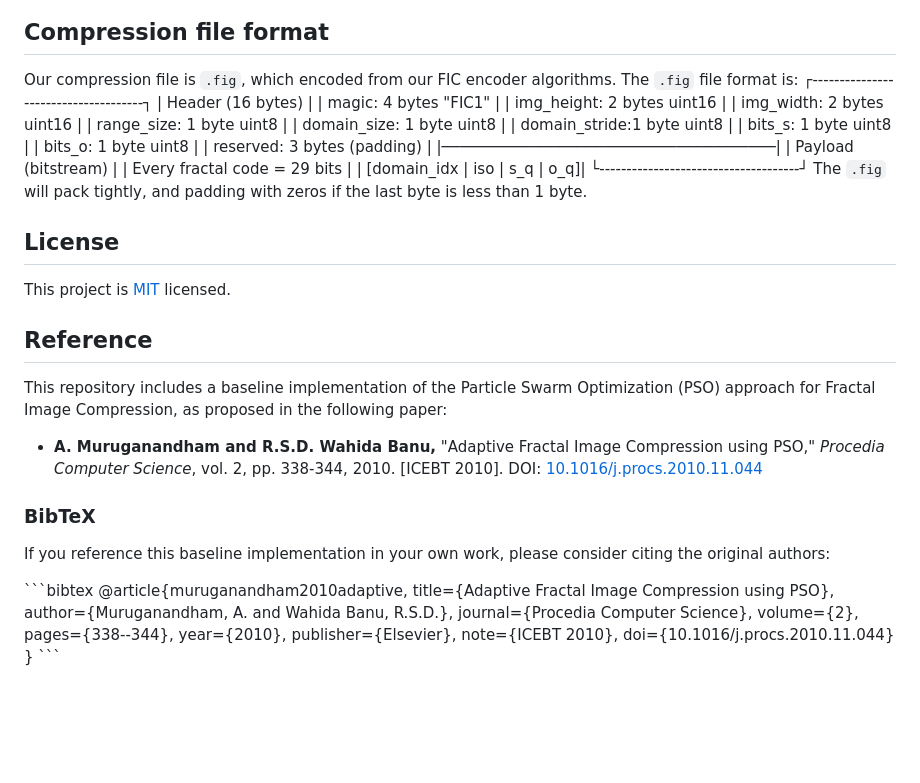
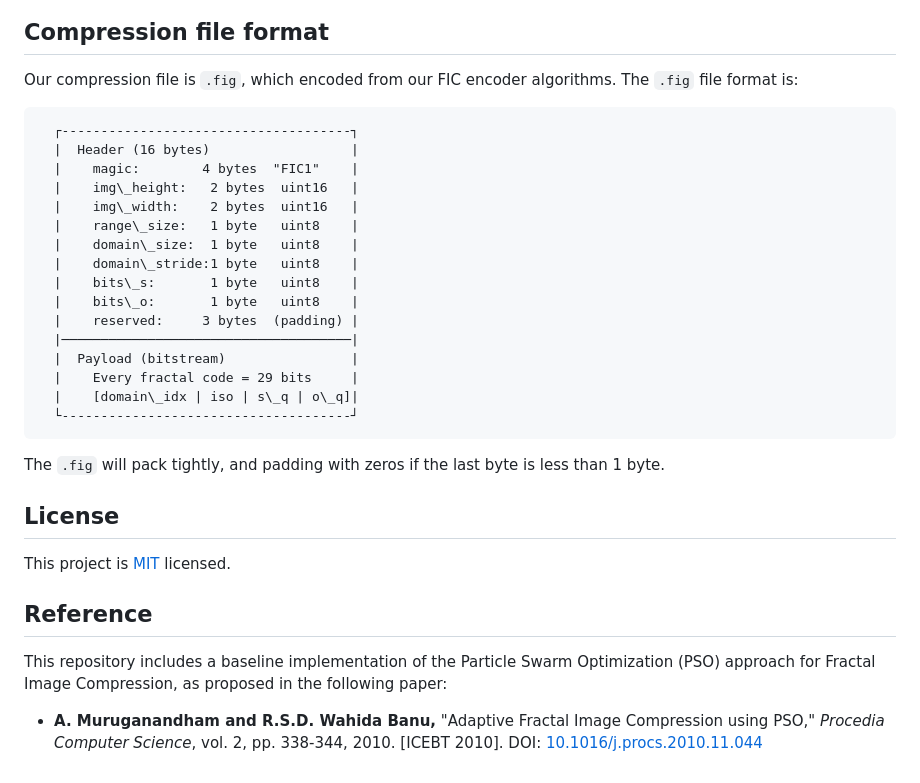
Before and after one commit to noyapoyo/pso-ma-fic, a Markdown page: README.md, the part around the change. GitHub-like rendering; blank space fills up the shorter version.

Commit message:
chore: manage some README format issue

````diff
--- a/README.md
+++ b/README.md
@@ -47,6 +47,7 @@ If the `output_path` is not given, the library will rename it automatically.
 ## Compression file format
 Our compression file is `.fig`, which encoded from our FIC encoder algorithms.
 The `.fig` file format is:
+```
   ┌-------------------------------------┐
   |  Header (16 bytes)                  |
   |    magic:        4 bytes  "FIC1"    |
@@ -63,6 +64,7 @@ The `.fig` file format is:
   |    Every fractal code = 29 bits     |
   |    [domain\_idx | iso | s\_q | o\_q]|
   └-------------------------------------┘
+```
 The `.fig` will pack tightly, and padding with zeros if the last byte is less than 1 byte.
 
 ## License
@@ -72,20 +74,3 @@ This project is [MIT](https://choosealicense.com/licenses/mit/) licensed.
 This repository includes a baseline implementation of the Particle Swarm Optimization (PSO) approach for Fractal Image Compression, as proposed in the following paper:
 
 * **A. Muruganandham and R.S.D. Wahida Banu,** "Adaptive Fractal Image Compression using PSO," *Procedia Computer Science*, vol. 2, pp. 338-344, 2010. [ICEBT 2010]. DOI: [10.1016/j.procs.2010.11.044](https://doi.org/10.1016/j.procs.2010.11.044)
-
-### BibTeX
-If you reference this baseline implementation in your own work, please consider citing the original authors:
-
-\```bibtex
-@article{muruganandham2010adaptive,
-  title={Adaptive Fractal Image Compression using PSO},
-  author={Muruganandham, A. and Wahida Banu, R.S.D.},
-  journal={Procedia Computer Science},
-  volume={2},
-  pages={338--344},
-  year={2010},
-  publisher={Elsevier},
-  note={ICEBT 2010},
-  doi={10.1016/j.procs.2010.11.044}
-}
-\```
````
